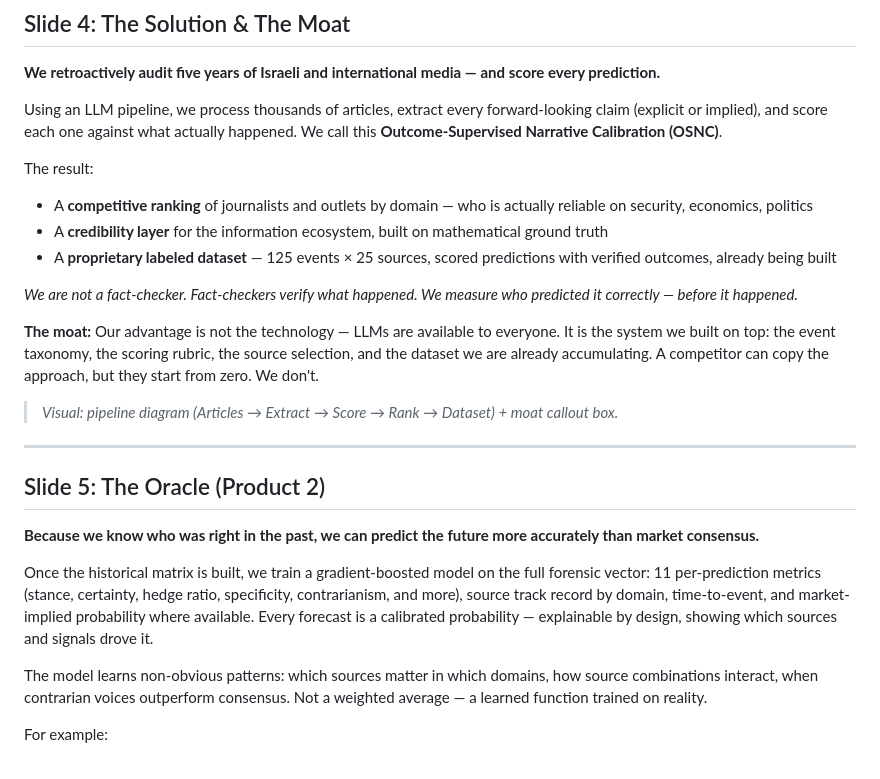
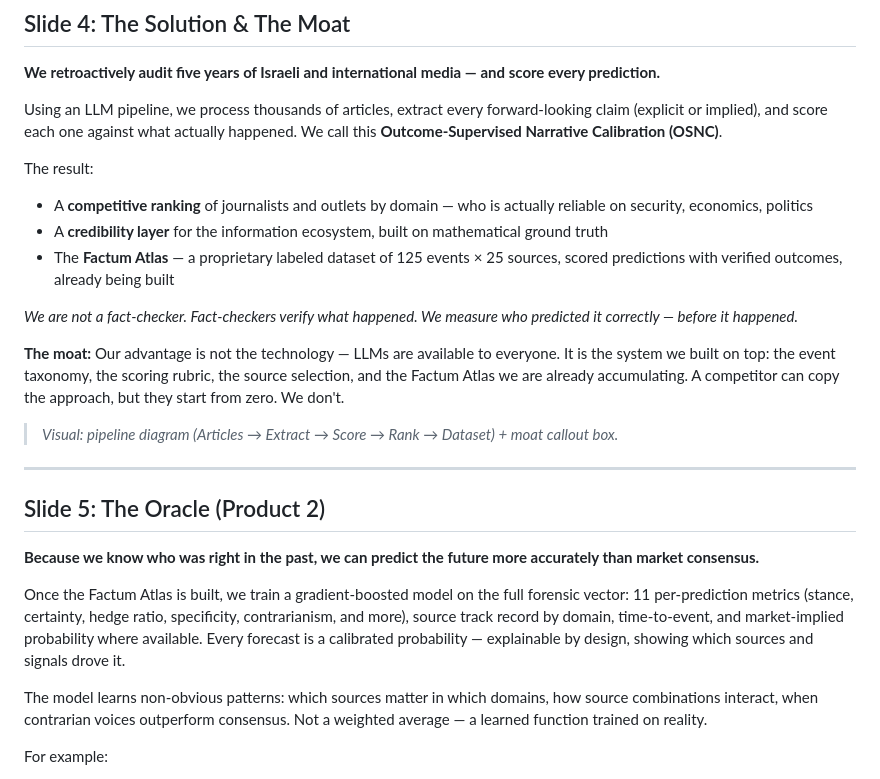
Before and after one commit to komapc/retro, a Markdown page: TruthMachine/PITCH_DECK.md, the part around the change. GitHub-like rendering.

Commit message:
docs: replace generic "matrix/dataset" with "Factum Atlas" in pitch deck
Factum Atlas is now the consistent proper noun for the scored dataset.
"Matrix grid" retained only for the visual progress tracker.

Co-Authored-By: Claude Sonnet 4.6 <noreply@anthropic.com>

```diff
--- a/TruthMachine/PITCH_DECK.md
+++ b/TruthMachine/PITCH_DECK.md
@@ -59,11 +59,11 @@ Using an LLM pipeline, we process thousands of articles, extract every forward-l
 The result:
 - A **competitive ranking** of journalists and outlets by domain — who is actually reliable on security, economics, politics
 - A **credibility layer** for the information ecosystem, built on mathematical ground truth
-- A **proprietary labeled dataset** — 125 events × 25 sources, scored predictions with verified outcomes, already being built
+- The **Factum Atlas** — a proprietary labeled dataset of 125 events × 25 sources, scored predictions with verified outcomes, already being built
 
 *We are not a fact-checker. Fact-checkers verify what happened. We measure who predicted it correctly — before it happened.*
 
-**The moat:** Our advantage is not the technology — LLMs are available to everyone. It is the system we built on top: the event taxonomy, the scoring rubric, the source selection, and the dataset we are already accumulating. A competitor can copy the approach, but they start from zero. We don't.
+**The moat:** Our advantage is not the technology — LLMs are available to everyone. It is the system we built on top: the event taxonomy, the scoring rubric, the source selection, and the Factum Atlas we are already accumulating. A competitor can copy the approach, but they start from zero. We don't.
 
 > _Visual: pipeline diagram (Articles → Extract → Score → Rank → Dataset) + moat callout box._
 
@@ -73,7 +73,7 @@ The result:
 
 **Because we know who was right in the past, we can predict the future more accurately than market consensus.**
 
-Once the historical matrix is built, we train a gradient-boosted model on the full forensic vector: 11 per-prediction metrics (stance, certainty, hedge ratio, specificity, contrarianism, and more), source track record by domain, time-to-event, and market-implied probability where available. Every forecast is a calibrated probability — explainable by design, showing which sources and signals drove it.
+Once the Factum Atlas is built, we train a gradient-boosted model on the full forensic vector: 11 per-prediction metrics (stance, certainty, hedge ratio, specificity, contrarianism, and more), source track record by domain, time-to-event, and market-implied probability where available. Every forecast is a calibrated probability — explainable by design, showing which sources and signals drove it.
 
 The model learns non-obvious patterns: which sources matter in which domains, how source combinations interact, when contrarian voices outperform consensus. Not a weighted average — a learned function trained on reality.
 
```
